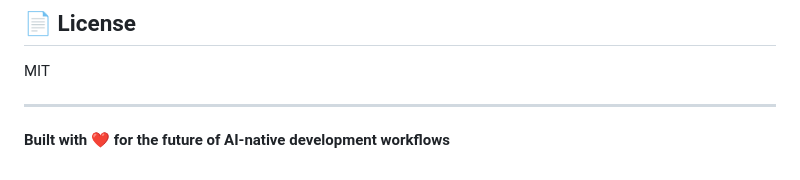
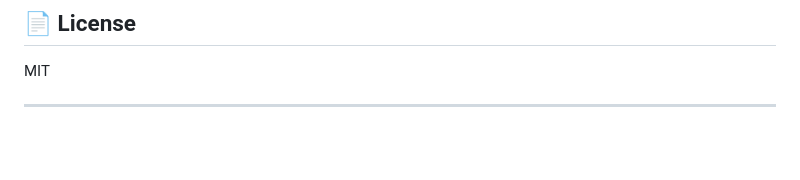
Before and after one commit to Juliusolsson05/lazy-llms, a Markdown page: README.md, the part around the change. Drawn GitHub-style; blank space fills up the shorter version.

Commit message:
Removed goofy LLM yapping in readme

```diff
--- a/README.md
+++ b/README.md
@@ -220,5 +220,3 @@ The vision of **LLM agents as first-class project managers** is now a reality!
 MIT
 
 ---
-
-**Built with ❤️ for the future of AI-native development workflows**
```
